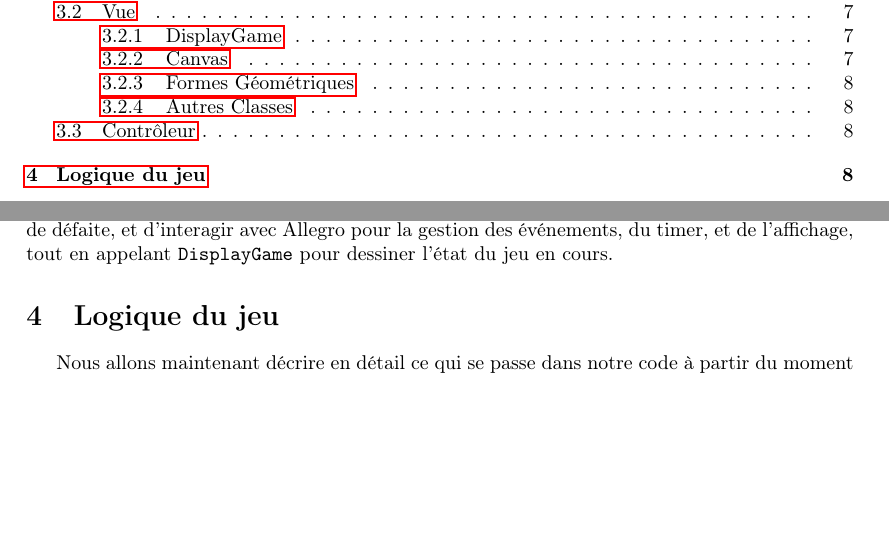
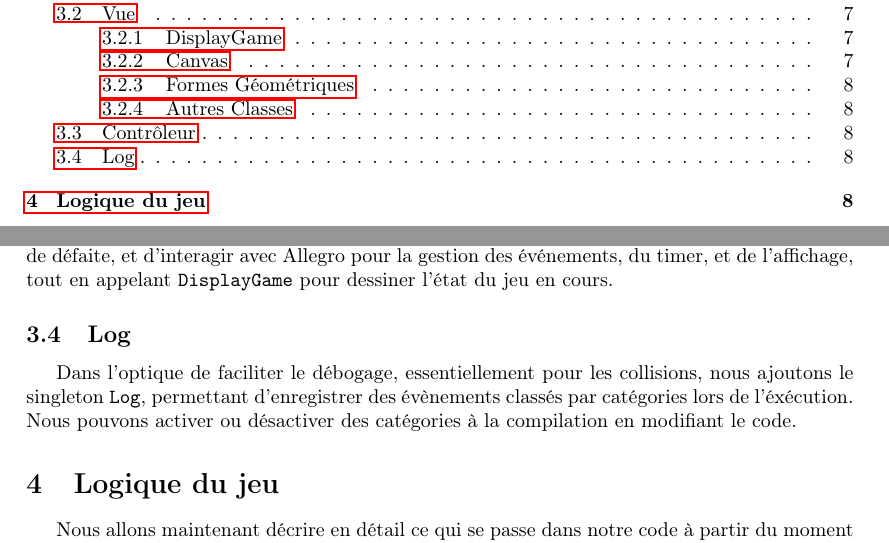
Before and after one commit to LuxySs-Evr5/RaquetteBaballe, a LaTeX document (rapport/rapport.ltx): two parts of pages 1 and 8 of 10, joined at a grey line, cut so that both start at the same text, the shorter picture padded with empty space. Compiled offline with pdfLaTeX.

Commit message:
log singleton rapport

```diff
--- a/rapport/rapport.ltx
+++ b/rapport/rapport.ltx
@@ -450,6 +450,13 @@ et d'interagir avec Allegro pour la gestion des événements, du timer, et de
 l'affichage, tout en appelant \texttt{DisplayGame} pour dessiner l'état du jeu
 en cours.
 
+\subsection{Log}
+
+Dans l'optique de faciliter le débogage, essentiellement pour les collisions,
+nous ajoutons le singleton \texttt{Log}, permettant d'enregistrer des
+évènements classés par catégories lors de l'éxécution. Nous pouvons activer ou
+désactiver des catégories à la compilation en modifiant le code.
+
 \section{Logique du jeu}
 
 Nous allons maintenant décrire en détail ce qui se passe dans notre code à
```
Also changed, not shown: rapport/rapport.pdf.
